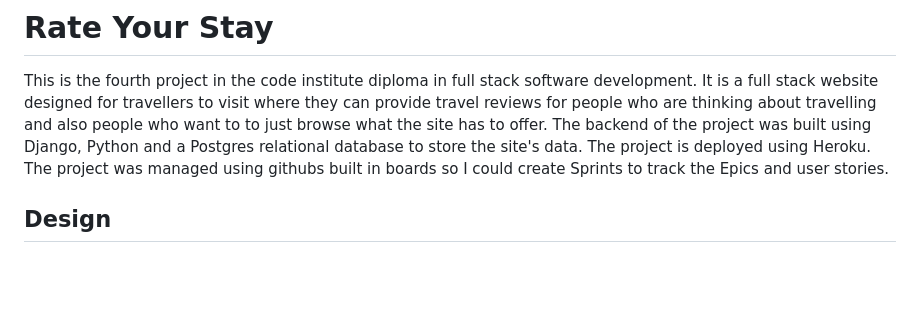
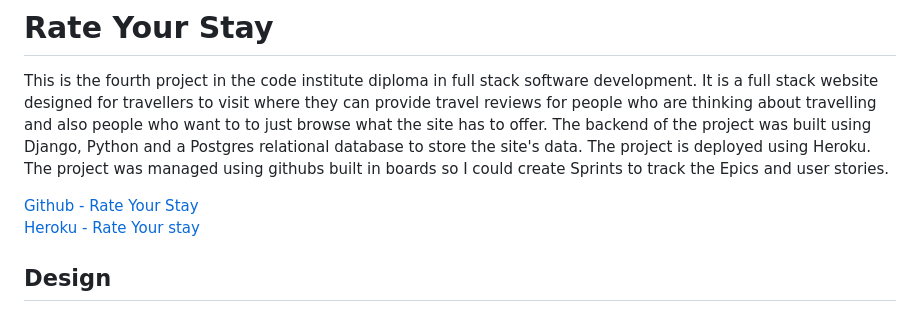
Before and after one commit to Chikayo-k/rate-your-stay, a Markdown page: README.md, the part around the change. Rendered like a GitHub page; blank space fills up the shorter version.

Commit message:
Add project urls in README

```diff
--- a/README.md
+++ b/README.md
@@ -1,6 +1,9 @@
 # Rate Your Stay
 
 This is the fourth project in the code institute diploma in full stack software development. It is a full stack website designed for travellers to visit where they can provide travel reviews for people who are thinking about travelling and also people who want to to just browse what the site has to offer. The backend of the project was built using Django, Python and a Postgres relational database to store the site's data. The project is deployed using Heroku. The project was managed using githubs built in boards so I could create Sprints to track the Epics and user stories.
+
+[Github - Rate Your Stay](https://github.com/Chikayo-k/rate-your-stay)
+[Heroku - Rate Your stay](https://rate-your-stay-6127331291d1.herokuapp.com/)
 
 ## Design
 
```
